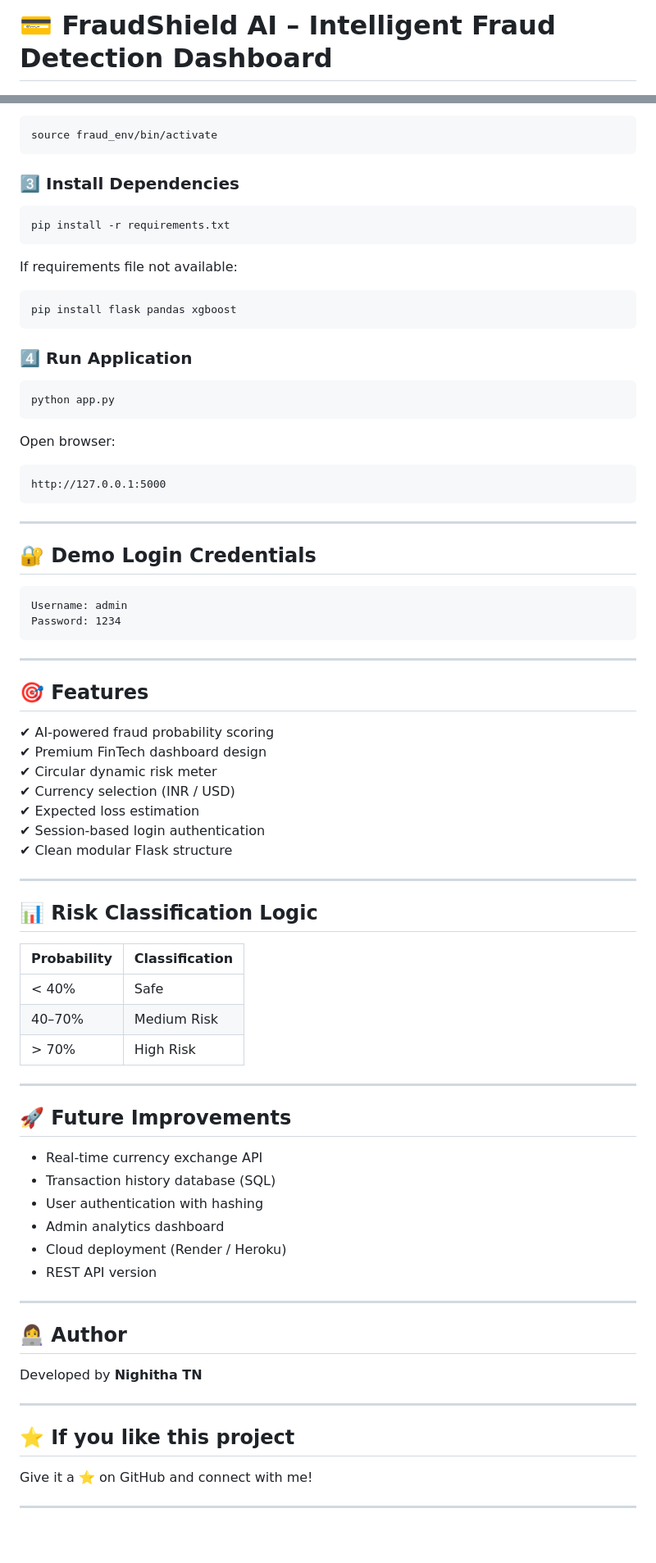
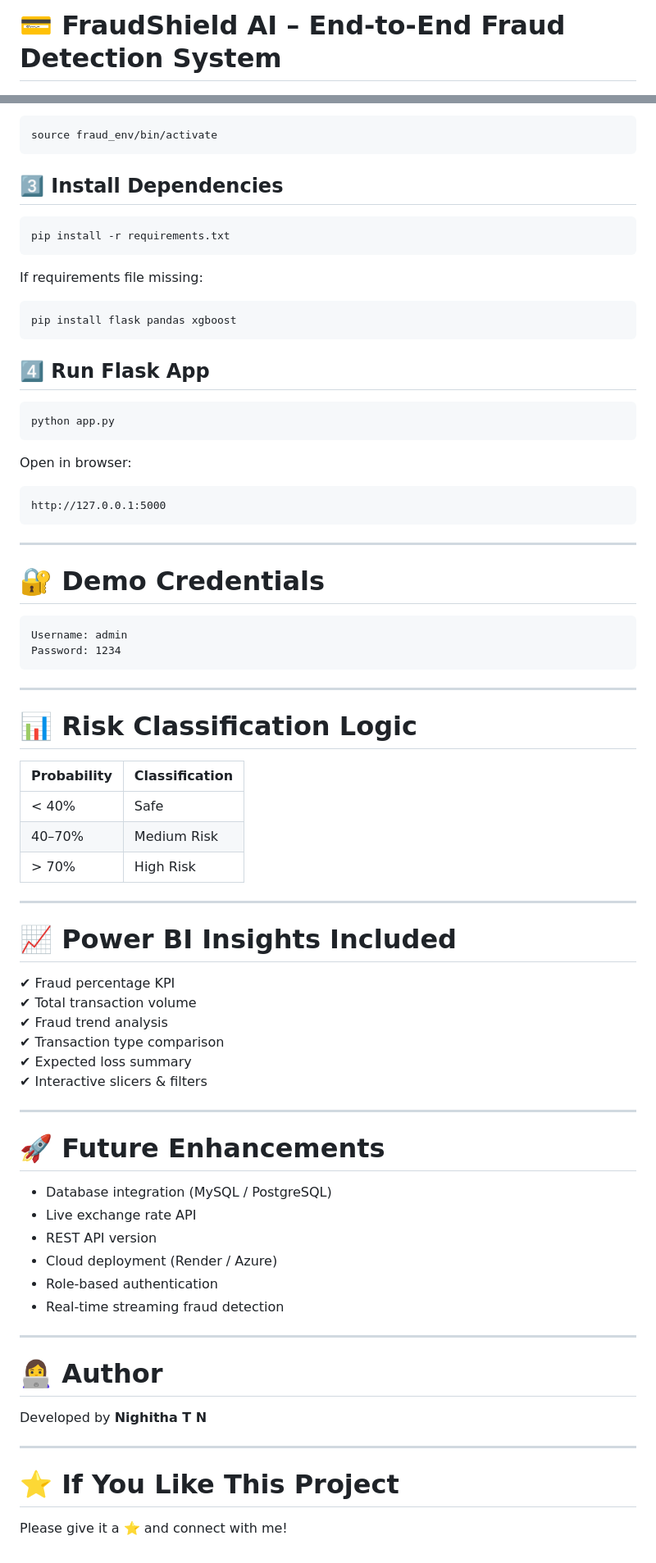
Before and after one commit to nighithatn/Fraud-Detection-In-Financial-Transactions--ML, a Markdown page: README.md, 2 parts joined by grey strips. Shown at 82% size. Rendered like a GitHub page.

````diff
--- a/README.md
+++ b/README.md
@@ -1,4 +1,4 @@
-# 💳 FraudShield AI – Intelligent Fraud Detection Dashboard
+# 💳 FraudShield AI – End-to-End Fraud Detection System
 
 ![Python](https://img.shields.io/badge/Python-3.10+-blue.svg)
 ![Flask](https://img.shields.io/badge/Flask-Web%20App-black)
@@ -107,25 +147,25 @@ Mac/Linux:
 source fraud_env/bin/activate
 ```
 
-### 3️⃣ Install Dependencies
+## 3️⃣ Install Dependencies
 
 ```bash
 pip install -r requirements.txt
 ```
 
-If requirements file not available:
+If requirements file missing:
 
 ```bash
 pip install flask pandas xgboost
 ```
 
-### 4️⃣ Run Application
+## 4️⃣ Run Flask App
 
 ```bash
 python app.py
 ```
 
-Open browser:
+Open in browser:
 
 ```
 http://127.0.0.1:5000
@@ -133,7 +173,7 @@ http://127.0.0.1:5000
 
 ---
 
-## 🔐 Demo Login Credentials
+# 🔐 Demo Credentials
 
 ```
 Username: admin
@@ -142,19 +182,7 @@ Password: 1234
 
 ---
 
-## 🎯 Features
-
-✔ AI-powered fraud probability scoring
-✔ Premium FinTech dashboard design
-✔ Circular dynamic risk meter
-✔ Currency selection (INR / USD)
-✔ Expected loss estimation
-✔ Session-based login authentication
-✔ Clean modular Flask structure
-
----
-
-## 📊 Risk Classification Logic
+# 📊 Risk Classification Logic
 
 | Probability | Classification |
 |-------------|---------------|
@@ -164,25 +192,34 @@ Password: 1234
 
 ---
 
-## 🚀 Future Improvements
+# 📈 Power BI Insights Included
 
-- Real-time currency exchange API
-- Transaction history database (SQL)
-- User authentication with hashing
-- Admin analytics dashboard
-- Cloud deployment (Render / Heroku)
-- REST API version
+✔ Fraud percentage KPI
+✔ Total transaction volume
+✔ Fraud trend analysis
+✔ Transaction type comparison
+✔ Expected loss summary
+✔ Interactive slicers & filters
 
 ---
 
-## 👩‍💻 Author
+# 🚀 Future Enhancements
 
-Developed by **Nighitha TN**
+- Database integration (MySQL / PostgreSQL)
+- Live exchange rate API
+- REST API version
+- Cloud deployment (Render / Azure)
+- Role-based authentication
+- Real-time streaming fraud detection
 
 ---
 
-## ⭐ If you like this project
+# 👩‍💻 Author
 
-Give it a ⭐ on GitHub and connect with me!
+Developed by **Nighitha T N**
 
 ---
+
+# ⭐ If You Like This Project
+
+Please give it a ⭐ and connect with me!
````
Also changed, not shown: other parts of README.md (+83 -43 lines).
